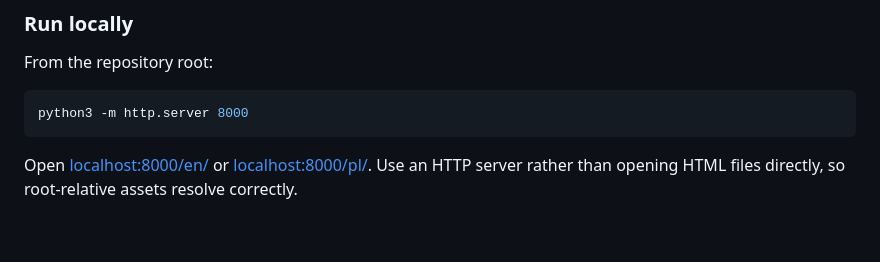
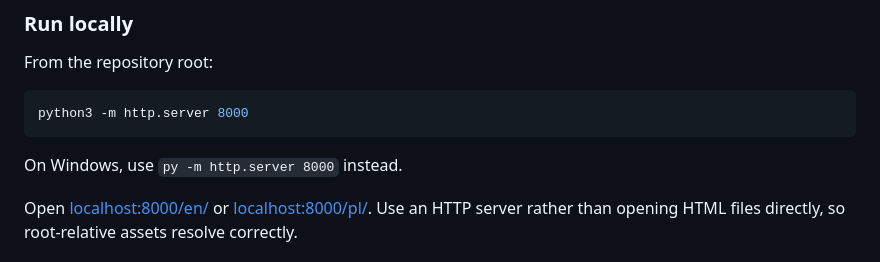
Before and after one commit to RolePlayingTech/roleplayingtech-portfolio, a Markdown page: README.md, the part around the change. Rendered like a GitHub page; blank space fills up the shorter version.

Commit message:
docs: include Windows command for local preview

````diff
--- a/README.md
+++ b/README.md
@@ -76,6 +76,8 @@ From the repository root:
 python3 -m http.server 8000
 ```
 
+On Windows, use `py -m http.server 8000` instead.
+
 Open [localhost:8000/en/](http://localhost:8000/en/) or [localhost:8000/pl/](http://localhost:8000/pl/). Use an HTTP server rather than opening HTML files directly, so root-relative assets resolve correctly.
 
 ### Making changes
````
